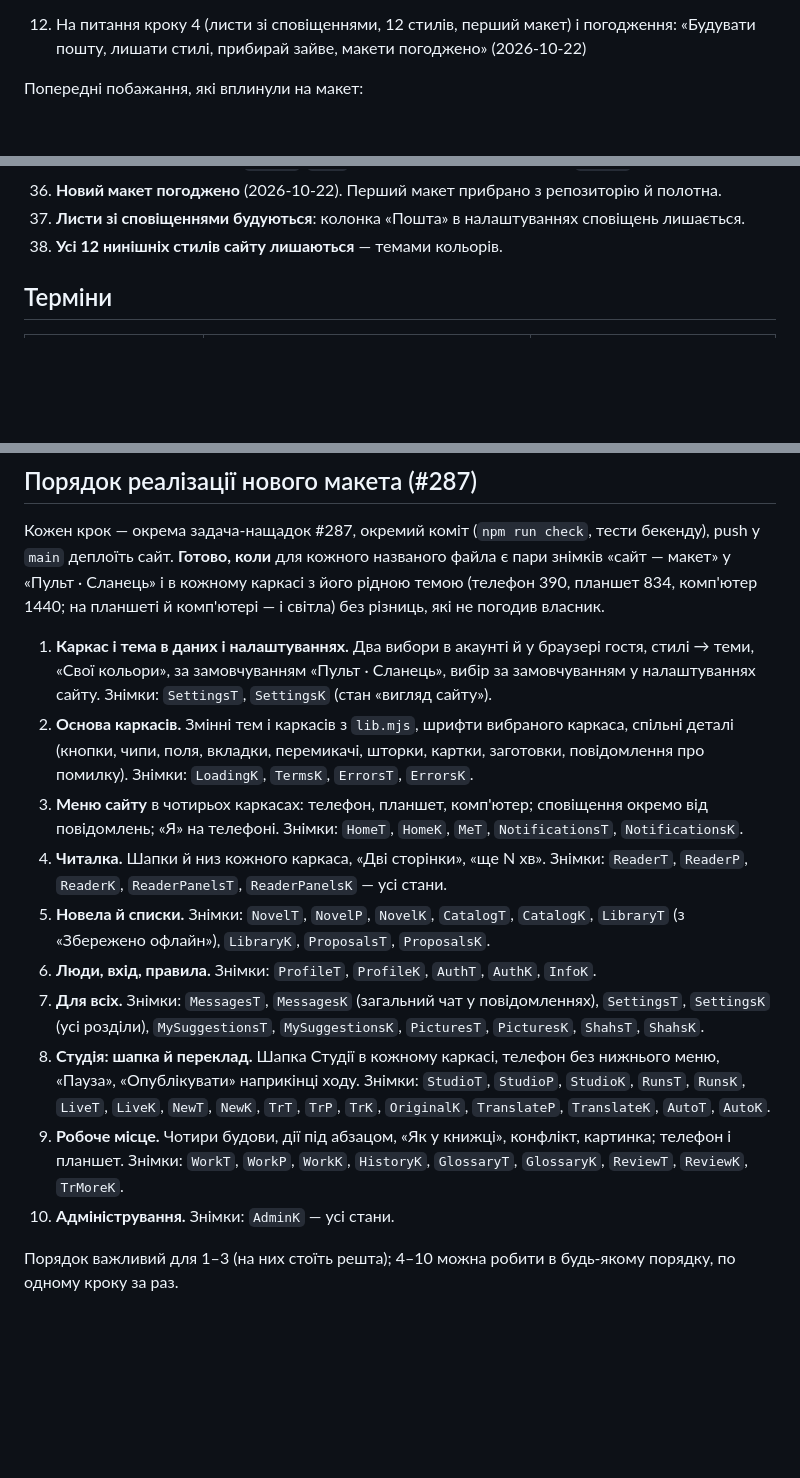
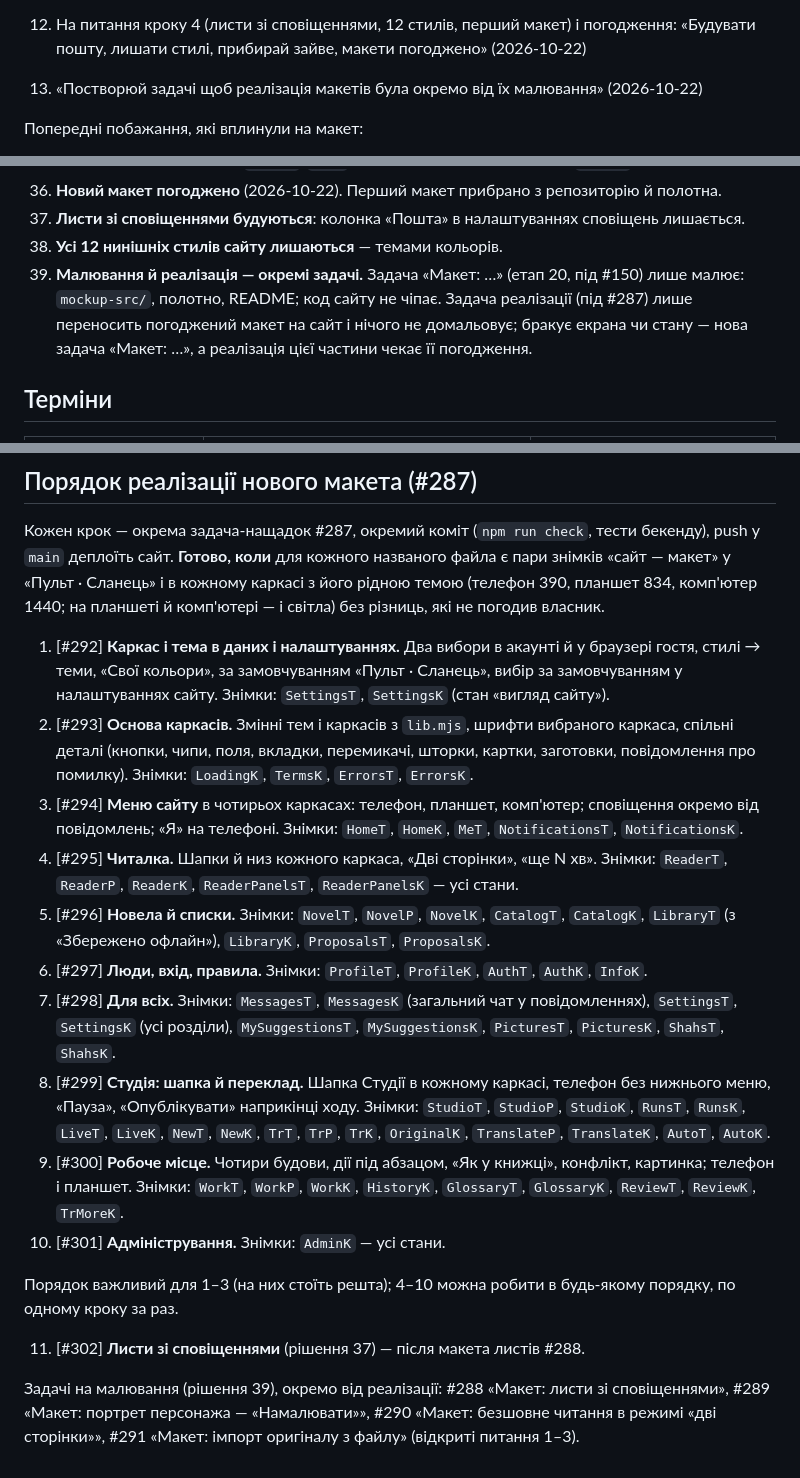
Before and after one commit to panrid/novelka, a Markdown page: doc/redesign/README.md, 3 parts joined by grey strips. Drawn GitHub-style; blank space fills up the shorter version.

Commit message:
Новий дизайн: малювання й реалізація — окремі задачі (рішення 39); кроки реалізації #292–#302 під #287, макети #288–#291 під етапом 20

```diff
--- a/doc/redesign/README.md
+++ b/doc/redesign/README.md
@@ -105,6 +105,7 @@
     теми): «Ок. Давай так» (2026-10-22)
 12. На питання кроку 4 (листи зі сповіщеннями, 12 стилів, перший макет) і погодження: «Будувати
     пошту, лишати стилі, прибирай зайве, макети погоджено» (2026-10-22)
+13. «Постворюй задачі щоб реалізація макетів була окремо від їх малювання» (2026-10-22)
 
 Попередні побажання, які вплинули на макет:
 - Вставка оригіналу (2026-10-17): окремі поля «Заголовок» і «Текст», великі поля, приклади
@@ -233,6 +234,10 @@
 36. **Новий макет погоджено** (2026-10-22). Перший макет прибрано з репозиторію й полотна.
 37. **Листи зі сповіщеннями будуються**: колонка «Пошта» в налаштуваннях сповіщень лишається.
 38. **Усі 12 нинішніх стилів сайту лишаються** — темами кольорів.
+39. **Малювання й реалізація — окремі задачі.** Задача «Макет: …» (етап 20, під #150) лише
+    малює: `mockup-src/`, полотно, README; код сайту не чіпає. Задача реалізації (під #287) лише
+    переносить погоджений макет на сайт і нічого не домальовує; бракує екрана чи стану — нова
+    задача «Макет: …», а реалізація цієї частини чекає її погодження.
 
 ## Терміни
 
@@ -709,30 +714,36 @@ Telegram, захист від одночасної публікації (вид
 у «Пульт · Сланець» і в кожному каркасі з його рідною темою (телефон 390, планшет 834,
 комп'ютер 1440; на планшеті й комп'ютері — і світла) без різниць, які не погодив власник.
 
-1. **Каркас і тема в даних і налаштуваннях.** Два вибори в акаунті й у браузері гостя, стилі →
+1. [#292] **Каркас і тема в даних і налаштуваннях.** Два вибори в акаунті й у браузері гостя, стилі →
    теми, «Свої кольори», за замовчуванням «Пульт · Сланець», вибір за замовчуванням у
    налаштуваннях сайту. Знімки: `SettingsT`, `SettingsK` (стан «вигляд сайту»).
-2. **Основа каркасів.** Змінні тем і каркасів з `lib.mjs`, шрифти вибраного каркаса, спільні
+2. [#293] **Основа каркасів.** Змінні тем і каркасів з `lib.mjs`, шрифти вибраного каркаса, спільні
    деталі (кнопки, чипи, поля, вкладки, перемикачі, шторки, картки, заготовки, повідомлення про
    помилку). Знімки: `LoadingK`, `TermsK`, `ErrorsT`, `ErrorsK`.
-3. **Меню сайту** в чотирьох каркасах: телефон, планшет, комп'ютер; сповіщення окремо від
+3. [#294] **Меню сайту** в чотирьох каркасах: телефон, планшет, комп'ютер; сповіщення окремо від
    повідомлень; «Я» на телефоні. Знімки: `HomeT`, `HomeK`, `MeT`, `NotificationsT`, `NotificationsK`.
-4. **Читалка.** Шапки й низ кожного каркаса, «Дві сторінки», «ще N хв». Знімки: `ReaderT`,
+4. [#295] **Читалка.** Шапки й низ кожного каркаса, «Дві сторінки», «ще N хв». Знімки: `ReaderT`,
    `ReaderP`, `ReaderK`, `ReaderPanelsT`, `ReaderPanelsK` — усі стани.
-5. **Новела й списки.** Знімки: `NovelT`, `NovelP`, `NovelK`, `CatalogT`, `CatalogK`, `LibraryT`
+5. [#296] **Новела й списки.** Знімки: `NovelT`, `NovelP`, `NovelK`, `CatalogT`, `CatalogK`, `LibraryT`
    (з «Збережено офлайн»), `LibraryK`, `ProposalsT`, `ProposalsK`.
-6. **Люди, вхід, правила.** Знімки: `ProfileT`, `ProfileK`, `AuthT`, `AuthK`, `InfoK`.
-7. **Для всіх.** Знімки: `MessagesT`, `MessagesK` (загальний чат у повідомленнях), `SettingsT`,
+6. [#297] **Люди, вхід, правила.** Знімки: `ProfileT`, `ProfileK`, `AuthT`, `AuthK`, `InfoK`.
+7. [#298] **Для всіх.** Знімки: `MessagesT`, `MessagesK` (загальний чат у повідомленнях), `SettingsT`,
    `SettingsK` (усі розділи), `MySuggestionsT`, `MySuggestionsK`, `PicturesT`, `PicturesK`,
    `ShahsT`, `ShahsK`.
-8. **Студія: шапка й переклад.** Шапка Студії в кожному каркасі, телефон без нижнього меню,
+8. [#299] **Студія: шапка й переклад.** Шапка Студії в кожному каркасі, телефон без нижнього меню,
    «Пауза», «Опублікувати» наприкінці ходу. Знімки: `StudioT`, `StudioP`, `StudioK`, `RunsT`,
    `RunsK`, `LiveT`, `LiveK`, `NewT`, `NewK`, `TrT`, `TrP`, `TrK`, `OriginalK`, `TranslateP`,
    `TranslateK`, `AutoT`, `AutoK`.
-9. **Робоче місце.** Чотири будови, дії під абзацом, «Як у книжці», конфлікт, картинка; телефон і
+9. [#300] **Робоче місце.** Чотири будови, дії під абзацом, «Як у книжці», конфлікт, картинка; телефон і
    планшет. Знімки: `WorkT`, `WorkP`, `WorkK`, `HistoryK`, `GlossaryT`, `GlossaryK`, `ReviewT`,
    `ReviewK`, `TrMoreK`.
-10. **Адміністрування.** Знімки: `AdminK` — усі стани.
+10. [#301] **Адміністрування.** Знімки: `AdminK` — усі стани.
 
 Порядок важливий для 1–3 (на них стоїть решта); 4–10 можна робити в будь-якому порядку, по
 одному кроку за раз.
+
+11. [#302] **Листи зі сповіщеннями** (рішення 37) — після макета листів #288.
+
+Задачі на малювання (рішення 39), окремо від реалізації: #288 «Макет: листи зі сповіщеннями»,
+#289 «Макет: портрет персонажа — «Намалювати»», #290 «Макет: безшовне читання в режимі «дві
+сторінки»», #291 «Макет: імпорт оригіналу з файлу» (відкриті питання 1–3).
```
Also changed, not shown: doc/plan.md (+8 -0 lines).
